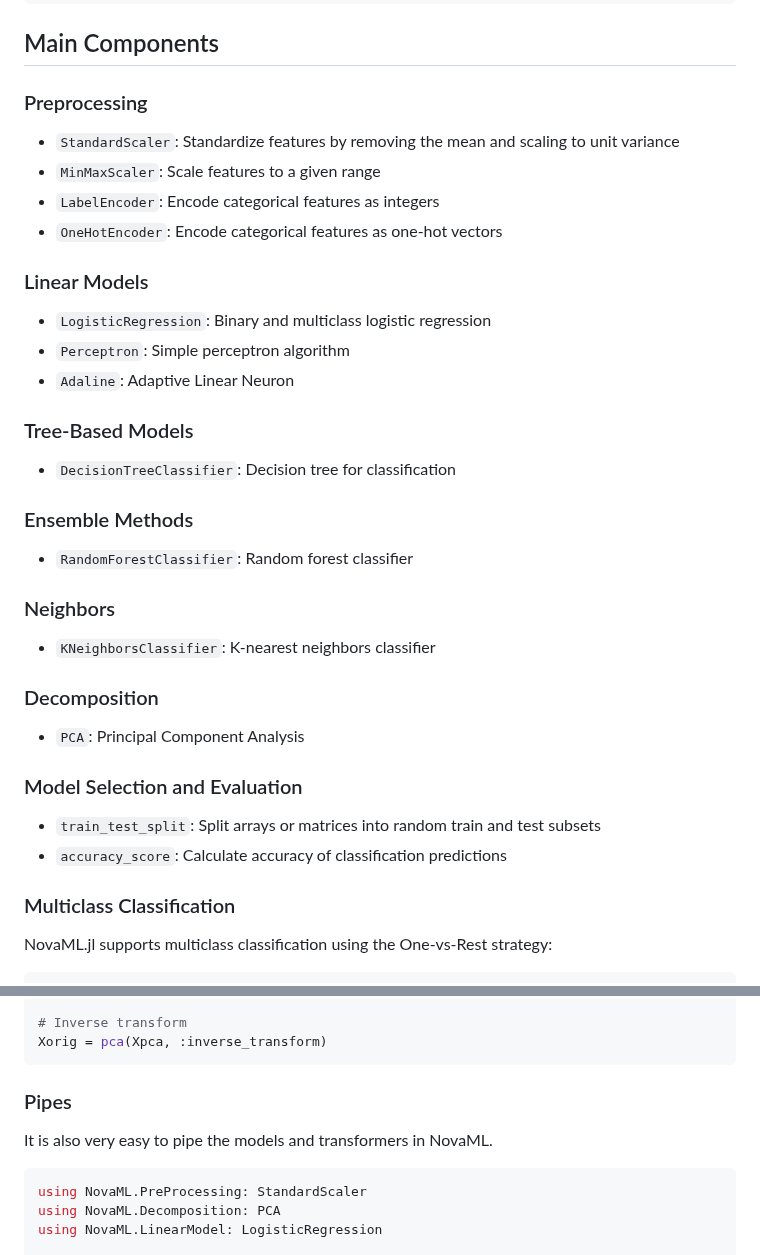
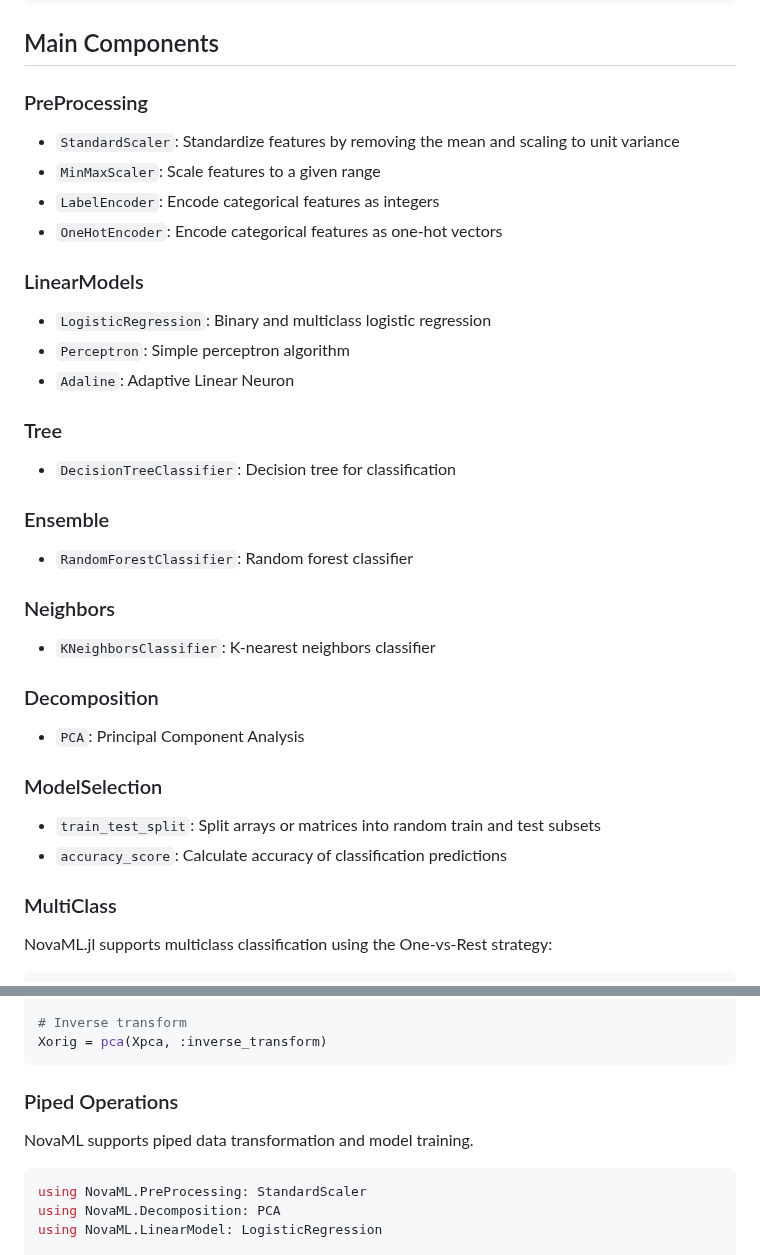
Before and after one commit to ilkerarslan/NovaML.jl, a Markdown page: README.md, 2 parts joined by grey strips. Drawn GitHub-style.

Commit message:
readme modification

````diff
--- a/README.md
+++ b/README.md
@@ -73,24 +73,24 @@ println("Test accuracy: $acc_tst")
 ```
 
 ## Main Components
-### Preprocessing
+### PreProcessing
 
 - ``StandardScaler``: Standardize features by removing the mean and scaling to unit variance
 - ``MinMaxScaler``: Scale features to a given range
 - ``LabelEncoder``: Encode categorical features as integers
 - ``OneHotEncoder``: Encode categorical features as one-hot vectors
 
-### Linear Models
+### LinearModels
 
 - ``LogisticRegression``: Binary and multiclass logistic regression
 - ``Perceptron``: Simple perceptron algorithm
 - ``Adaline``: Adaptive Linear Neuron
 
-### Tree-Based Models
+### Tree
 
 - ``DecisionTreeClassifier``: Decision tree for classification
 
-### Ensemble Methods
+### Ensemble
 
 - ``RandomForestClassifier``: Random forest classifier
 
@@ -102,12 +102,12 @@ println("Test accuracy: $acc_tst")
 
 - ``PCA``: Principal Component Analysis
 
-### Model Selection and Evaluation
+### ModelSelection
 
 - ``train_test_split``: Split arrays or matrices into random train and test subsets
 - ``accuracy_score``: Calculate accuracy of classification predictions
 
-### Multiclass Classification
+### MultiClass
 
 NovaML.jl supports multiclass classification using the One-vs-Rest strategy:
 
@@ -177,9 +177,9 @@ Xpca = pca(X)
 Xorig = pca(Xpca, :inverse_transform)
 ```
 
-### Pipes
+### Piped Operations
 
-It is also very easy to pipe the models and transformers in NovaML.
+NovaML supports piped data transformation and model training.
 
 ```julia
 using NovaML.PreProcessing: StandardScaler
````
